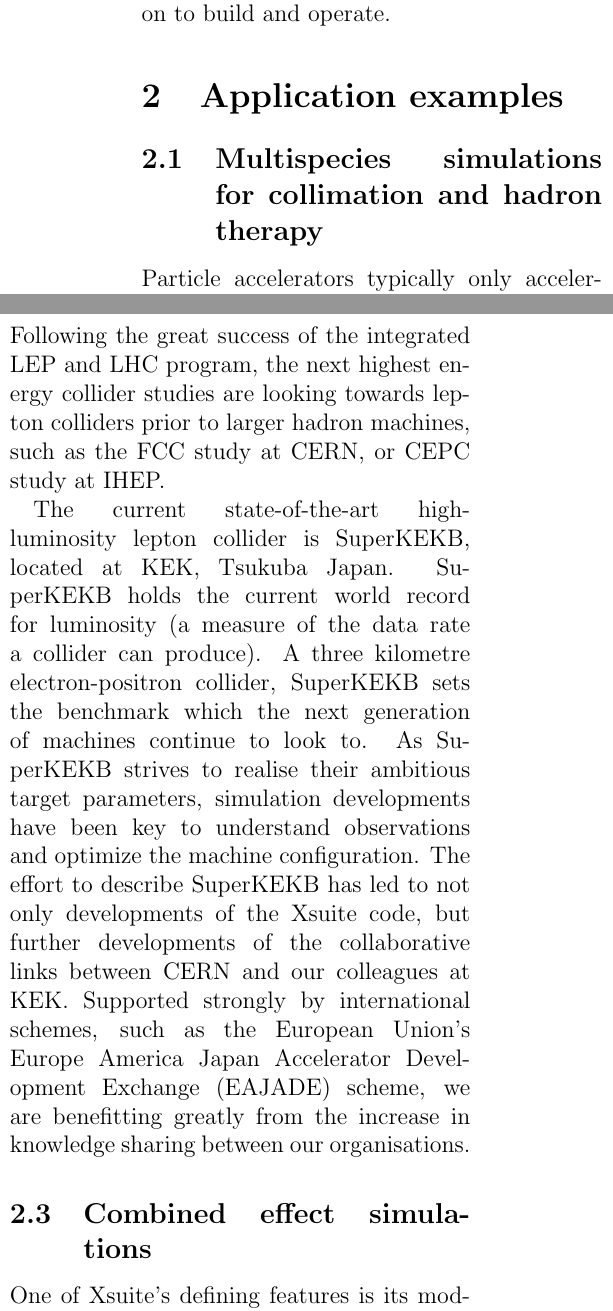
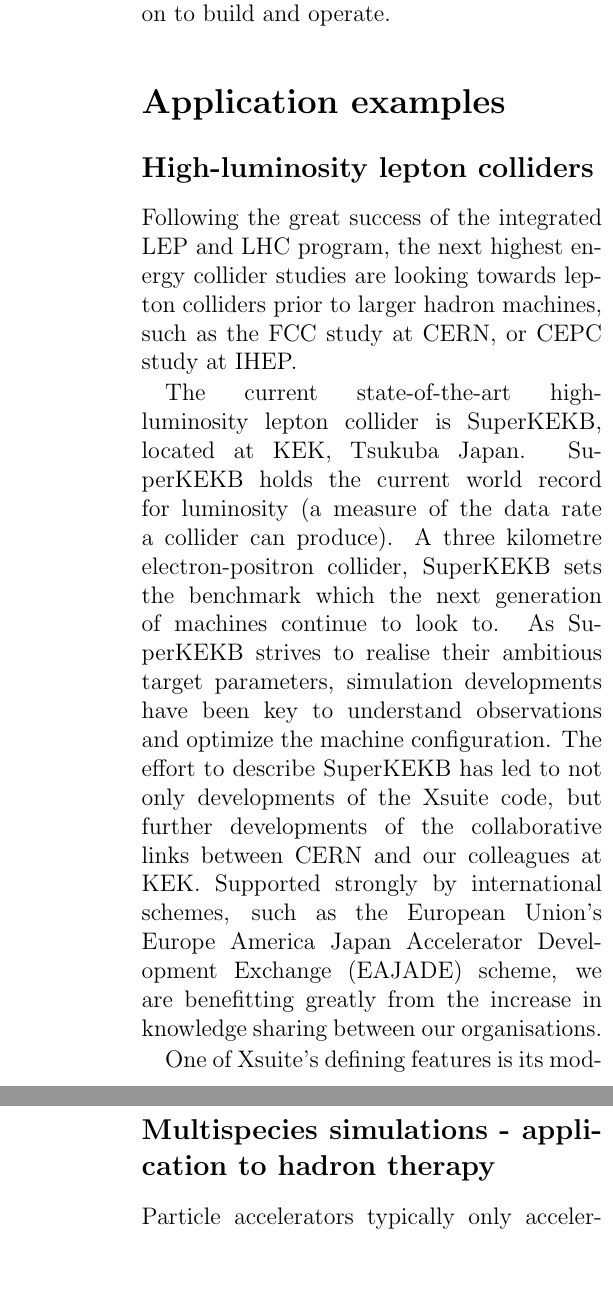
Before and after one commit to giadarol/cern_courier_article, a LaTeX document (main.tex): two parts of the columns of page 3 of 7 before the commit and two parts of the columns of pages 3 and 4 of 7 after it, joined at a grey line, cut so that both start at the same text, the shorter picture padded with empty space. Compiled offline with pdfLaTeX.

Commit message:
Reshuffle sections

```diff
--- a/main.tex
+++ b/main.tex
@@ -100,32 +100,13 @@
 
 An important driver of Xsuite’s growing success is its open-source nature. Being freely available encourages collaboration, transparency, and innovation, and has led to rapid adoption by accelerator laboratories around the world. Many of these institutions now rely on Xsuite in their design and operation workflows, contributing back improvements and helping to shape the tool’s evolution.
 
-% \textbf{ADD A WORD ON IPAC CITATION, mention applications outside CERN}
-
 Beyond research labs, Xsuite has also made its way into the classroom. It is now being taught at the main accelerator schools, including the CERN Accelerator School (CAS), the Joint Universities Accelerator School (JUAS), and the U.S. Particle Accelerator School (USPAS). This is helping to train the next generation of accelerator physicists with hands-on experience using tools that are directly applicable to the machines they will go on to build and operate.
 
 
 %%%%%%%%%%%%%%%%%%%%%%%%%%%%%%%%%%%%%%%%%%%%%%%%%%%%%%%%%%%%%%%%%%%%%%%%%%%%%%%%
 % Novel applications
 %%%%%%%%%%%%%%%%%%%%%%%%%%%%%%%%%%%%%%%%%%%%%%%%%%%%%%%%%%%%%%%%%%%%%%%%%%%%%%%%
-\section{Application examples}
+\section*{Application examples}
 
-\subsection{Multispecies simulations for collimation and hadron therapy}
-%%%%%%%%%%%%%%%%%%%%%%%%%%%%%%%%%%%%%%%%
-% Multispecies Tracking
-%%%%%%%%%%%%%%%%%%%%%%%%%%%%%%%%%%%%%%%%
-% \subsection{Multispecies Tracking}
-% \textbf{Jack}
-% \textbf{300 words (currently ~250)}
+\subsection*{High-luminosity lepton colliders}
 
-% \begin{itemize}
-%     \item Standard is one type of particle in a machine
-%     \item With the exception of secondary particles....
-%     \item Born out of needs of collimation, now support multi-species tracking
-%     \item Other uses for two ions?
-%     \item Introduce PIMMS
-%     \item Slight background of medical application
-%     \item 2 Ions species in on machine and why this is beneficial
-% \end{itemize}
-
-Particle accelerators typically only accelerate one type of particle at a time: a ‘single species’. Nevertheless as beams are circulating, ``secondary particles' can be generated when beam particles hit the surface of beam pipes or collimators. Modeling the behavior of these secondary particles is important to protect sensitive accelerator elements like superconducting magnets and cavities as well as experimental detectors. For this purpose Xsuite has been designed to support simultaneous tracking of different particle species. This feature is regularly used for collimation studies for the LHC complex and for the FCC design, and turn out to be useful also for advanced studies in the field of hadron therapy.
@@ -179,13 +128,6 @@
     \label{fig:skekb_figure}
 \end{figure}
 
-%%%%%%%%%%%%%%%%%%%%%%%%%%%%%%%%%%%%%%%%
-% Combined Effect Simulations
-%%%%%%%%%%%%%%%%%%%%%%%%%%%%%%%%%%%%%%%%
-% JS: I'm not sure about this title, as is true of SKEKB etc too, but perhaps still works
-\subsection{Combined effect simulations}
-% \textbf{Giacomo}
-% \textbf{300 words}
 
 One of Xsuite’s defining features is its modular architecture, which allows different simulation modules to be seamlessly integrated. This modularity enables the study of complex scenarios where multiple beam dynamics effects must be considered simultaneously—a capability that is becoming increasingly essential, for example, in the context of the FCC-ee design.
 In this context, a wide range of phenomena must be accounted for: accurate modeling of thousands od magnetic and RF elements,
@@ -193,3 +135,6 @@
 As an example, the figure below shows the distribution of beam losses around the FCC-ee ring as obtained from integrated simulations performed with Xsuite, in the presence of all relevant physical effects mentioned above.
 Such studies are crucial for validating that the machine can operate safely while delivering its target luminosity to the experiments. They provide a deeper understanding of how various physical effects interact and help guide key design decisions early in the project lifecycle.
 
+\subsection*{Multispecies simulations - application to hadron therapy}
+
+Particle accelerators typically only accelerate one type of particle at a time: a ‘single species’. Nevertheless as beams are circulating, ``secondary particles' can be generated when beam particles hit the surface of beam pipes or collimators. Modeling the behavior of these secondary particles is important to protect sensitive accelerator elements like superconducting magnets and cavities as well as experimental detectors. For this purpose Xsuite has been designed to support simultaneous tracking of different particle species. This feature is regularly used for collimation studies for the LHC complex and for the FCC design, and turn out to be useful also for advanced studies in the field of hadron therapy.
```
Also changed, not shown: main.tex (55 more changed lines).
